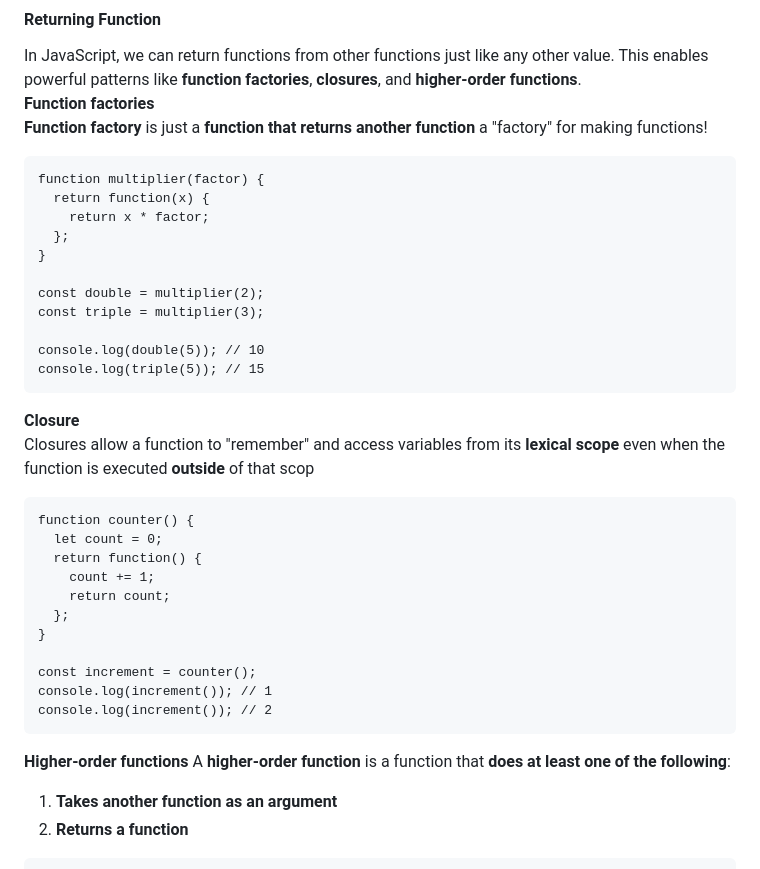
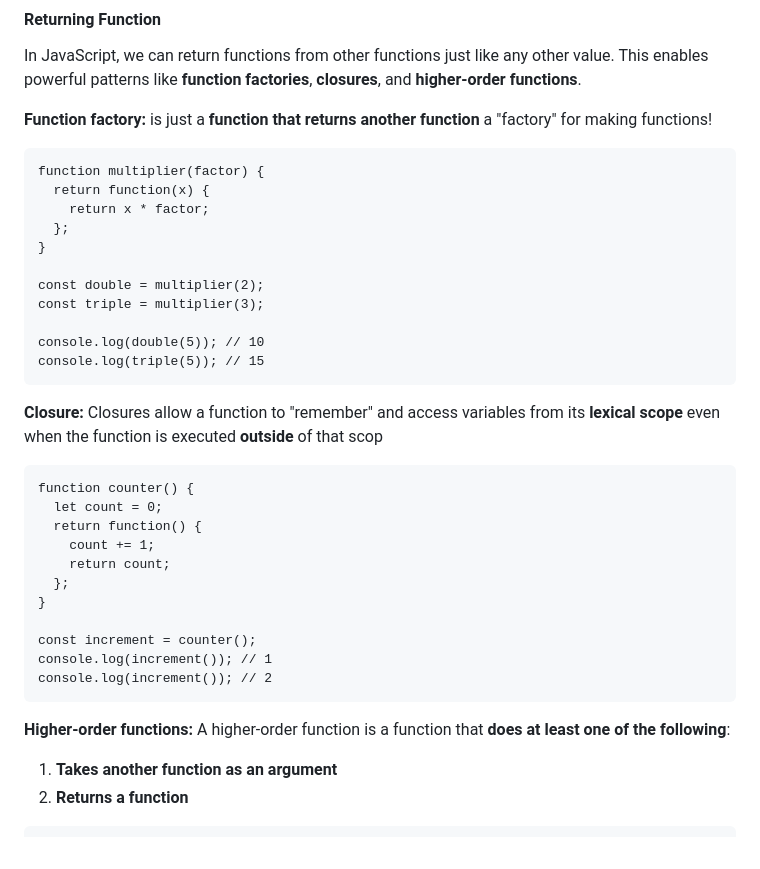
Before and after one commit to Bayt-al-Hikmah/Front_End, a Markdown page: Lecture_10/Lecture10.md, the part around one of its changes. Drawn GitHub-style.

````diff
--- a/Lecture_10/Lecture10.md
+++ b/Lecture_10/Lecture10.md
@@ -147,8 +147,8 @@ function getUserStats(user) {
 ```
 #### Returning Function
 In JavaScript, we can return functions from other functions just like any other value. This enables powerful patterns like **function factories**, **closures**, and **higher-order functions**.
-**Function factories**
-**Function factory** is just a **function that returns another function** a "factory" for making functions!
+
+**Function factory:** is just a **function that returns another function** a "factory" for making functions!
 ```
 function multiplier(factor) {
   return function(x) {
@@ -162,8 +162,7 @@ const triple = multiplier(3);
 console.log(double(5)); // 10
 console.log(triple(5)); // 15
 ```
-**Closure**
-Closures allow a function to "remember" and access variables from its **lexical scope** even when the function is executed **outside** of that scop
+**Closure:**  Closures allow a function to "remember" and access variables from its **lexical scope** even when the function is executed **outside** of that scop
 ```
 function counter() {
   let count = 0;
@@ -177,8 +176,7 @@ const increment = counter();
 console.log(increment()); // 1
 console.log(increment()); // 2
 ```
-**Higher-order functions**
-A **higher-order function** is a function that **does at least one of the following**:
+**Higher-order functions:** A higher-order function is a function that **does at least one of the following**:
 1. **Takes another function as an argument**
 2. **Returns a function**
 ```
````
Also changed, not shown: other parts of Lecture_10/Lecture10.md (+6 -5 lines).
